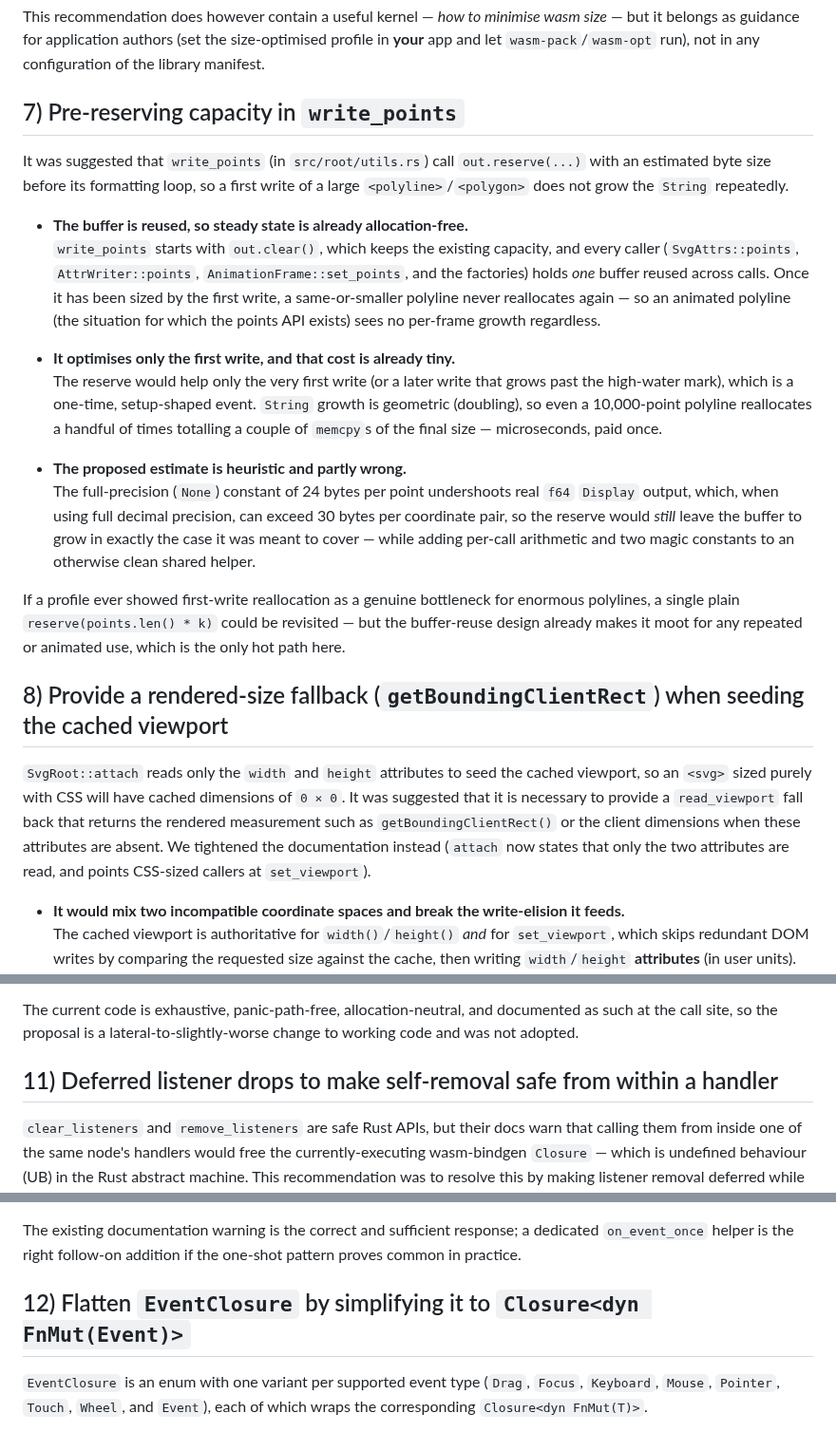
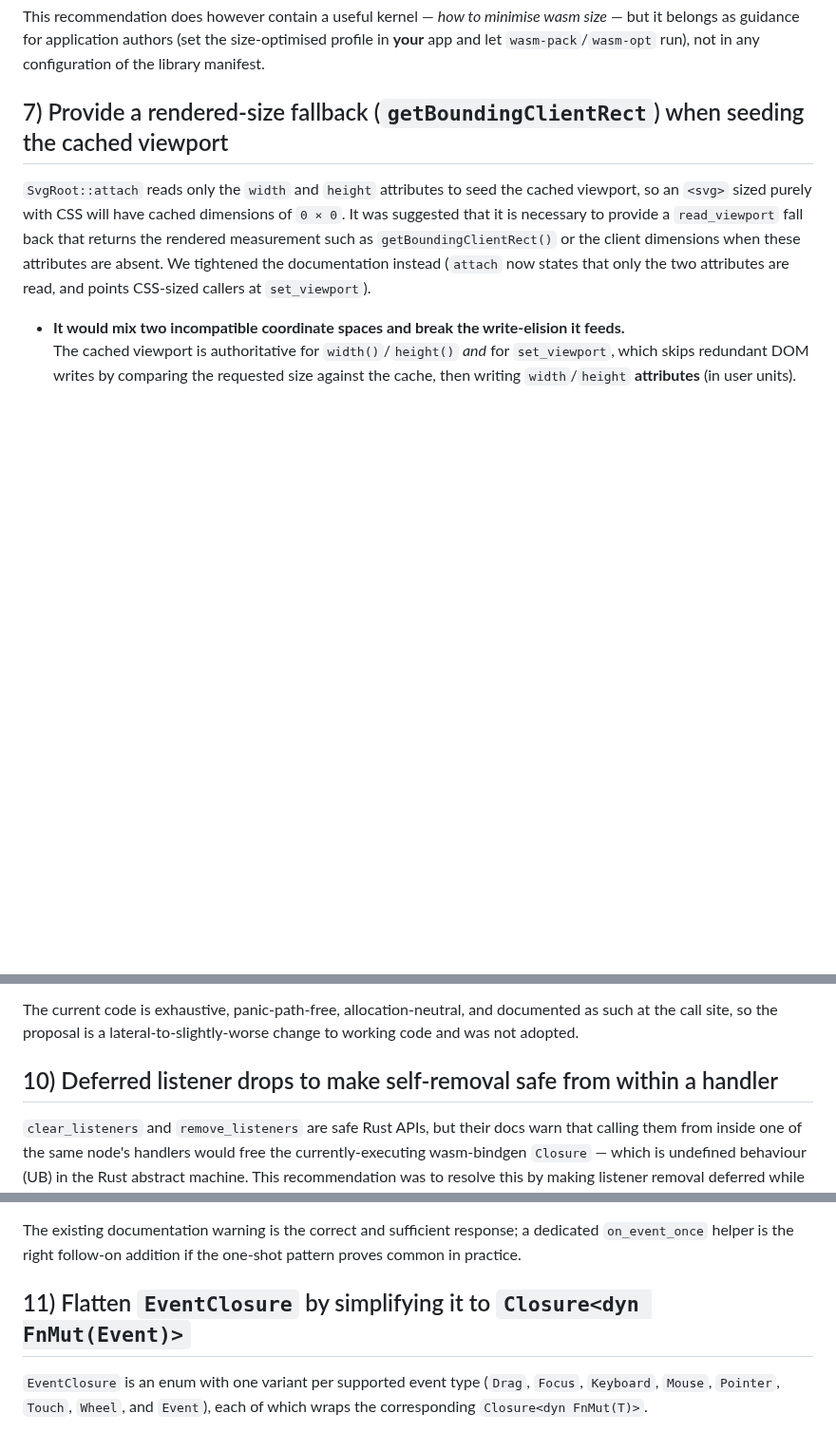
Before and after one commit to ChrisWhealy/svg-dom, a Markdown page: docs/rejected_ideas.md, 3 parts joined by grey strips. Shown at 95% size. GitHub-like rendering; blank space fills up the shorter version.

```diff
--- a/docs/rejected_ideas.md
+++ b/docs/rejected_ideas.md
@@ -156,24 +156,7 @@ This idea cannot be implemented because it does not apply to Rust libraries &mda
 
 This recommendation does however contain a useful kernel — *how to minimise wasm size* — but it belongs as guidance for application authors (set the size-optimised profile in **your** app and let `wasm-pack`/`wasm-opt` run), not in any configuration of the library manifest.
 
-## 7) Pre-reserving capacity in `write_points`
-
-It was suggested that `write_points` (in `src/root/utils.rs`) call `out.reserve(...)` with an estimated byte size before its formatting loop, so a first write of a large `<polyline>`/`<polygon>` does not grow the `String` repeatedly.
-
-* **The buffer is reused, so steady state is already allocation-free.**<br>
-  `write_points` starts with `out.clear()`, which keeps the existing capacity, and every caller (`SvgAttrs::points`, `AttrWriter::points`, `AnimationFrame::set_points`, and the factories) holds *one* buffer reused across calls.
-  Once it has been sized by the first write, a same-or-smaller polyline never reallocates again — so an animated polyline (the situation for which the points API exists) sees no per-frame growth regardless.
-
-* **It optimises only the first write, and that cost is already tiny.**<br>
-  The reserve would help only the very first write (or a later write that grows past the high-water mark), which is a one-time, setup-shaped event.
-  `String` growth is geometric (doubling), so even a 10,000-point polyline reallocates a handful of times totalling a couple of `memcpy`s of the final size — microseconds, paid once.
-
-* **The proposed estimate is heuristic and partly wrong.**<br>
-  The full-precision (`None`) constant of 24 bytes per point undershoots real `f64` `Display` output, which, when using full decimal precision, can exceed 30 bytes per coordinate pair, so the reserve would *still* leave the buffer to grow in exactly the case it was meant to cover — while adding per-call arithmetic and two magic constants to an otherwise clean shared helper.
-
-If a profile ever showed first-write reallocation as a genuine bottleneck for enormous polylines, a single plain `reserve(points.len() * k)` could be revisited — but the buffer-reuse design already makes it moot for any repeated or animated use, which is the only hot path here.
-
-## 8) Provide a rendered-size fallback (`getBoundingClientRect`) when seeding the cached viewport
+## 7) Provide a rendered-size fallback (`getBoundingClientRect`) when seeding the cached viewport
 
 `SvgRoot::attach` reads only the `width` and `height` attributes to seed the cached viewport, so an `<svg>` sized purely with CSS will have cached dimensions of `0 × 0`.
 It was suggested that it is necessary to provide a `read_viewport` fall back that returns the rendered measurement such as `getBoundingClientRect()` or the client dimensions when these attributes are absent.
@@ -235,7 +218,7 @@ This crate makes every attempt to exclude the possibility of generating a WASM b
 
 The current code is exhaustive, panic-path-free, allocation-neutral, and documented as such at the call site, so the proposal is a lateral-to-slightly-worse change to working code and was not adopted.
 
-## 11) Deferred listener drops to make self-removal safe from within a handler
+## 10) Deferred listener drops to make self-removal safe from within a handler
 
 `clear_listeners` and `remove_listeners` are safe Rust APIs, but their docs warn that calling them from inside one of the same node's handlers would free the currently-executing wasm-bindgen `Closure` — which is undefined behaviour (UB) in the Rust abstract machine.
 This recommendation was to resolve this by making listener removal deferred while a handler is dispatching, using a depth counter and a side-store for closures that are queued for drop:
@@ -284,7 +267,7 @@ The deferred-drops design would add memory and CPU overhead to every node and ev
 
 The existing documentation warning is the correct and sufficient response; a dedicated `on_event_once` helper is the right follow-on addition if the one-shot pattern proves common in practice.
 
-## 12) Flatten `EventClosure` by simplifying it to `Closure<dyn FnMut(Event)>`
+## 11) Flatten `EventClosure` by simplifying it to `Closure<dyn FnMut(Event)>`
 
 `EventClosure` is an enum with one variant per supported event type (`Drag`, `Focus`, `Keyboard`, `Mouse`, `Pointer`, `Touch`, `Wheel`, and `Event`), each of which wraps the corresponding `Closure<dyn FnMut(T)>`.
 
```
Also changed, not shown: other parts of docs/rejected_ideas.md (+24 -2 lines).
